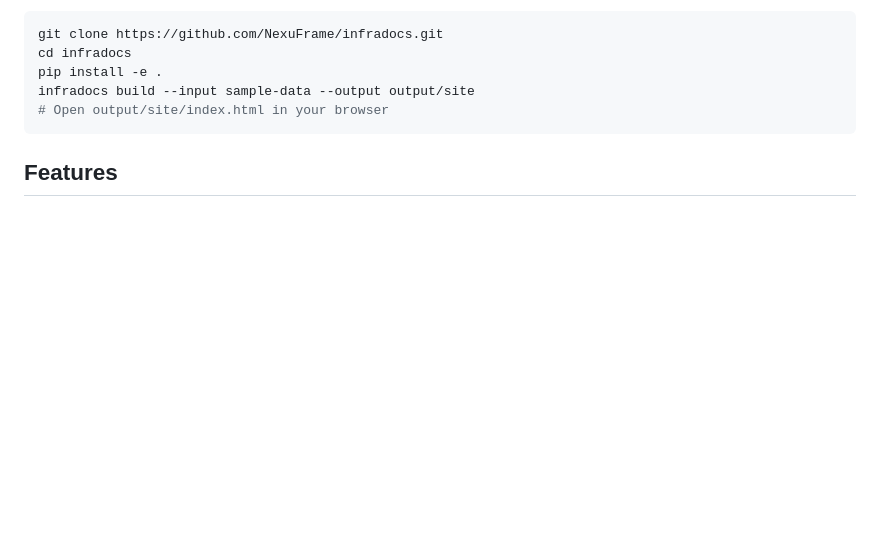
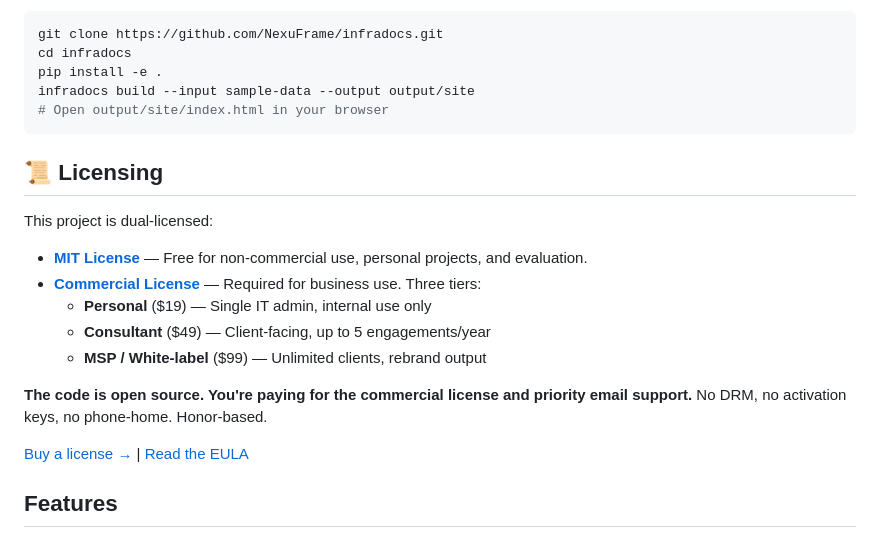
Before and after one commit to NexuFrame/infradocs, a Markdown page: README.md, the part around the change. Drawn GitHub-style; blank space fills up the shorter version.

Commit message:
Add commercial license section

````diff
--- a/README.md
+++ b/README.md
@@ -24,6 +24,21 @@ pip install -e .
 infradocs build --input sample-data --output output/site
 # Open output/site/index.html in your browser
 ```
+
+
+## 📜 Licensing
+
+This project is dual-licensed:
+
+- **[MIT License](LICENSE)** — Free for non-commercial use, personal projects, and evaluation.
+- **[Commercial License](LICENSE-COMMERCIAL.md)** — Required for business use. Three tiers:
+  - **Personal** ($19) — Single IT admin, internal use only
+  - **Consultant** ($49) — Client-facing, up to 5 engagements/year
+  - **MSP / White-label** ($99) — Unlimited clients, rebrand output
+
+**The code is open source. You're paying for the commercial license and priority email support.** No DRM, no activation keys, no phone-home. Honor-based.
+
+[Buy a license →](https://nexuframe.com/pricing) | [Read the EULA](EULA.md)
 
 ## Features
 
````
